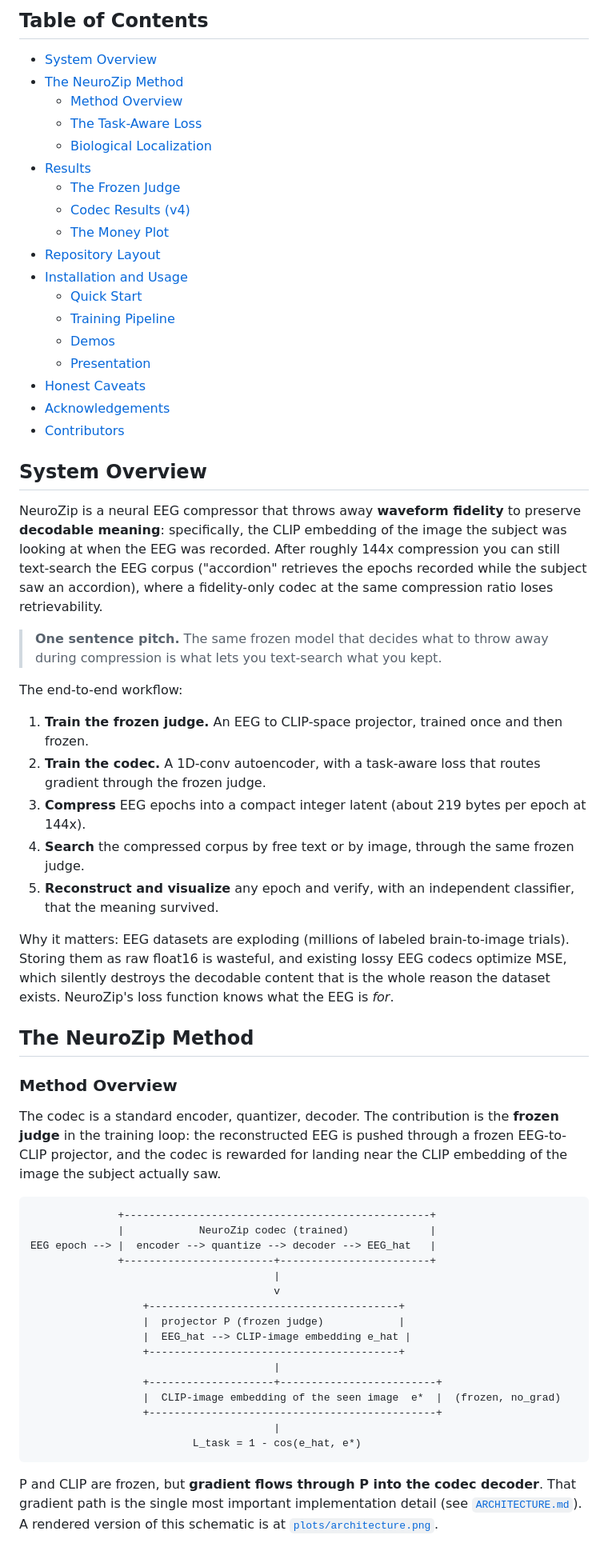
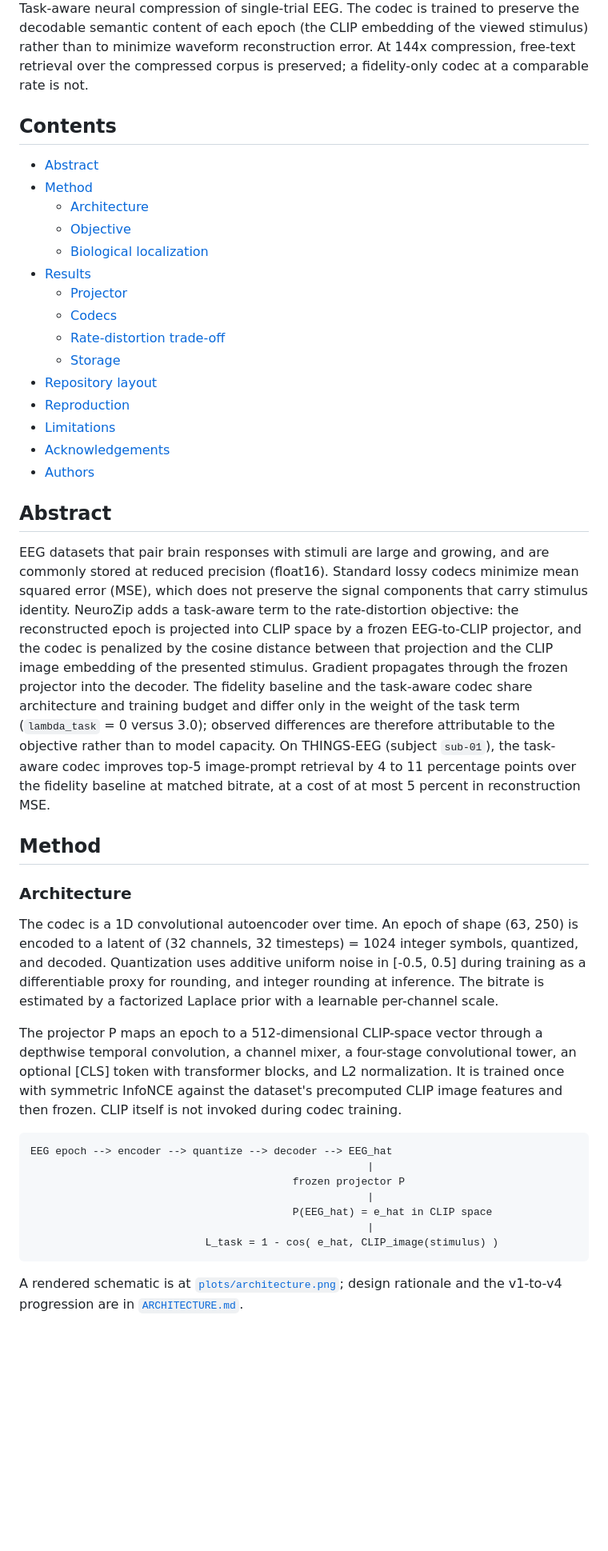
Before and after one commit to xerneas3318/NeuroZip, a Markdown page: README.md, the part around one of its changes. Shown at 80% size. Drawn GitHub-style; blank space fills up the shorter version.

Commit message:
README: rewrite in formal paper register; remove editorializing

````diff
--- a/README.md
+++ b/README.md
@@ -15,66 +12,46 @@
 
 </div>
 
-## Table of Contents
-- [System Overview](#system-overview)
-- [The NeuroZip Method](#the-neurozip-method)
-  - [Method Overview](#method-overview)
-  - [The Task-Aware Loss](#the-task-aware-loss)
-  - [Biological Localization](#biological-localization)
+Task-aware neural compression of single-trial EEG. The codec is trained to preserve the decodable semantic content of each epoch (the CLIP embedding of the viewed stimulus) rather than to minimize waveform reconstruction error. At 144x compression, free-text retrieval over the compressed corpus is preserved; a fidelity-only codec at a comparable rate is not.
+
+## Contents
+- [Abstract](#abstract)
+- [Method](#method)
+  - [Architecture](#architecture)
+  - [Objective](#objective)
+  - [Biological localization](#biological-localization)
 - [Results](#results)
-  - [The Frozen Judge](#the-frozen-judge)
-  - [Codec Results (v4)](#codec-results-v4)
-  - [The Money Plot](#the-money-plot)
-- [Repository Layout](#repository-layout)
-- [Installation and Usage](#installation-and-usage)
-  - [Quick Start](#quick-start)
-  - [Training Pipeline](#training-pipeline)
-  - [Demos](#demos)
-  - [Presentation](#presentation)
-- [Honest Caveats](#honest-caveats)
+  - [Projector](#projector)
+  - [Codecs](#codecs)
+  - [Rate-distortion trade-off](#rate-distortion-trade-off)
+  - [Storage](#storage)
+- [Repository layout](#repository-layout)
+- [Reproduction](#reproduction)
+- [Limitations](#limitations)
 - [Acknowledgements](#acknowledgements)
-- [Contributors](#contributors)
+- [Authors](#authors)
 
-## System Overview
+## Abstract
 
-NeuroZip is a neural EEG compressor that throws away **waveform fidelity** to preserve **decodable meaning**: specifically, the CLIP embedding of the image the subject was looking at when the EEG was recorded. After roughly 144x compression you can still text-search the EEG corpus ("accordion" retrieves the epochs recorded while the subject saw an accordion), where a fidelity-only codec at the same compression ratio loses retrievability.
+EEG datasets that pair brain responses with stimuli are large and growing, and are commonly stored at reduced precision (float16). Standard lossy codecs minimize mean squared error (MSE), which does not preserve the signal components that carry stimulus identity. NeuroZip adds a task-aware term to the rate-distortion objective: the reconstructed epoch is projected into CLIP space by a frozen EEG-to-CLIP projector, and the codec is penalized by the cosine distance between that projection and the CLIP image embedding of the presented stimulus. Gradient propagates through the frozen projector into the decoder. The fidelity baseline and the task-aware codec share architecture and training budget and differ only in the weight of the task term (`lambda_task` = 0 versus 3.0); observed differences are therefore attributable to the objective rather than to model capacity. On THINGS-EEG (subject `sub-01`), the task-aware codec improves top-5 image-prompt retrieval by 4 to 11 percentage points over the fidelity baseline at matched bitrate, at a cost of at most 5 percent in reconstruction MSE.
 
-> **One sentence pitch.** The same frozen model that decides what to throw away during compression is what lets you text-search what you kept.
+## Method
 
-The end-to-end workflow:
+### Architecture
 
-1. **Train the frozen judge.** An EEG to CLIP-space projector, trained once and then frozen.
-2. **Train the codec.** A 1D-conv autoencoder, with a task-aware loss that routes gradient through the frozen judge.
-3. **Compress** EEG epochs into a compact integer latent (about 219 bytes per epoch at 144x).
-4. **Search** the compressed corpus by free text or by image, through the same frozen judge.
-5. **Reconstruct and visualize** any epoch and verify, with an independent classifier, that the meaning survived.
+The codec is a 1D convolutional autoencoder over time. An epoch of shape (63, 250) is encoded to a latent of (32 channels, 32 timesteps) = 1024 integer symbols, quantized, and decoded. Quantization uses additive uniform noise in [-0.5, 0.5] during training as a differentiable proxy for rounding, and integer rounding at inference. The bitrate is estimated by a factorized Laplace prior with a learnable per-channel scale.
 
-Why it matters: EEG datasets are exploding (millions of labeled brain-to-image trials). Storing them as raw float16 is wasteful, and existing lossy EEG codecs optimize MSE, which silently destroys the decodable content that is the whole reason the dataset exists. NeuroZip's loss function knows what the EEG is *for*.
-
-## The NeuroZip Method
-
-### Method Overview
-
-The codec is a standard encoder, quantizer, decoder. The contribution is the **frozen judge** in the training loop: the reconstructed EEG is pushed through a frozen EEG-to-CLIP projector, and the codec is rewarded for landing near the CLIP embedding of the image the subject actually saw.
+The projector P maps an epoch to a 512-dimensional CLIP-space vector through a depthwise temporal convolution, a channel mixer, a four-stage convolutional tower, an optional [CLS] token with transformer blocks, and L2 normalization. It is trained once with symmetric InfoNCE against the dataset's precomputed CLIP image features and then frozen. CLIP itself is not invoked during codec training.
 
 ```
-              +-------------------------------------------------+
-              |            NeuroZip codec (trained)             |
-EEG epoch --> |  encoder --> quantize --> decoder --> EEG_hat   |
-              +------------------------+------------------------+
-                                       |
-                                       v
-                  +----------------------------------------+
-                  |  projector P (frozen judge)            |
-                  |  EEG_hat --> CLIP-image embedding e_hat |
-                  +----------------------------------------+
-                                       |
-                  +--------------------+-------------------------+
-                  |  CLIP-image embedding of the seen image  e*  |  (frozen, no_grad)
-                  +----------------------------------------------+
-                                       |
-                          L_task = 1 - cos(e_hat, e*)
+EEG epoch --> encoder --> quantize --> decoder --> EEG_hat
+                                                      |
+                                          frozen projector P
+                                                      |
+                                          P(EEG_hat) = e_hat in CLIP space
+                                                      |
+                            L_task = 1 - cos( e_hat, CLIP_image(stimulus) )
 ```
 
-P and CLIP are frozen, but **gradient flows through P into the codec decoder**. That gradient path is the single most important implementation detail (see [`ARCHITECTURE.md`](ARCHITECTURE.md)). A rendered version of this schematic is at [`plots/architecture.png`](plots/architecture.png).
+A rendered schematic is at [`plots/architecture.png`](plots/architecture.png); design rationale and the v1-to-v4 progression are in [`ARCHITECTURE.md`](ARCHITECTURE.md).
 
````
Also changed, not shown: other parts of README.md (+69 -117 lines).
